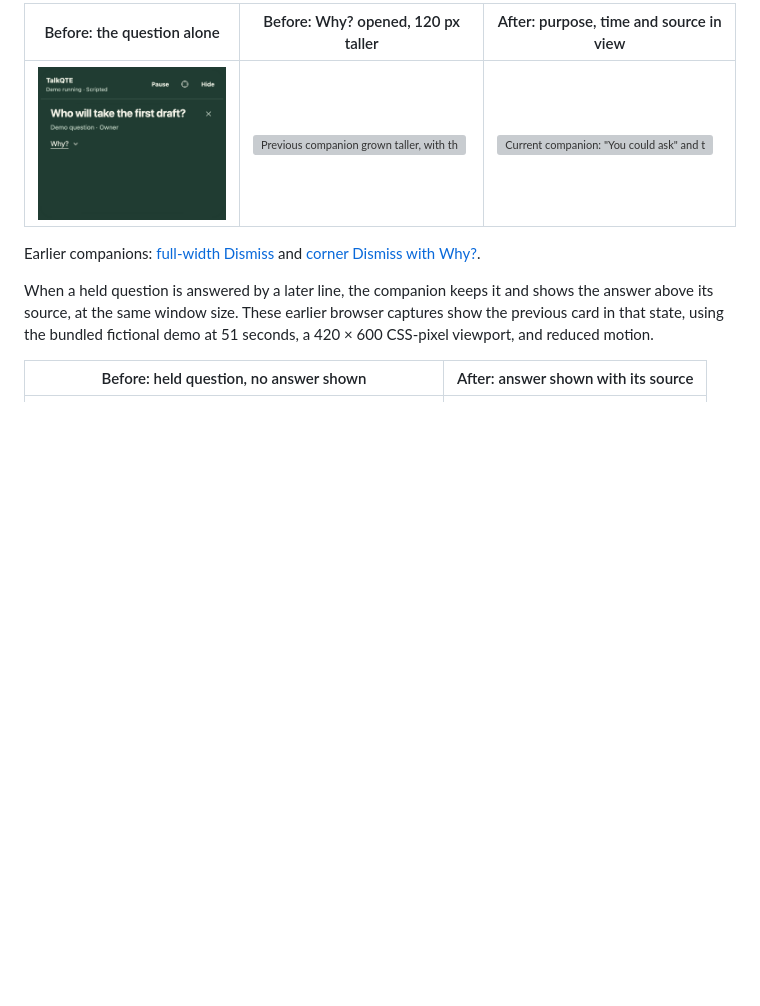
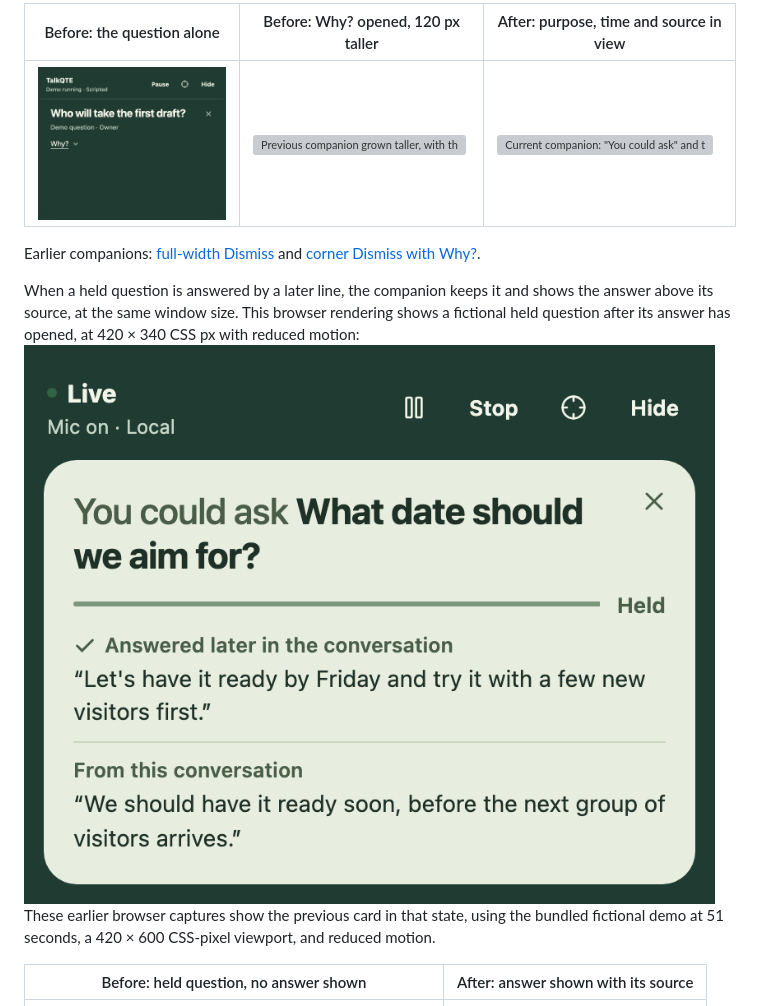
Before and after one commit to connorburgess/talkqte, a Markdown page: docs/glance-mode.md, the part around the change. Drawn GitHub-style; pictures changed too: docs/assets/cue-answer-after.png (added); blank space fills up the shorter version; grey boxes are pictures that could not be loaded.

Commit message:
docs(ui): show the answered cue in the design record
A fictional browser rendering of a held question after its answer has opened, at the companion's 420 px size.

Signed-off-by: Connor Burgess <76454557+connorburgess@users.noreply.github.com>

```diff
--- a/docs/glance-mode.md
+++ b/docs/glance-mode.md
@@ -44,7 +44,7 @@ These browser renderings use only the bundled fictional demo at a 420 × 340 CSS
 
 Earlier companions: [full-width Dismiss](assets/companion-simple-cues.jpg) and [corner Dismiss with Why?](assets/companion-light-controls.png).
 
-When a held question is answered by a later line, the companion keeps it and shows the answer above its source, at the same window size. These earlier browser captures show the previous card in that state, using the bundled fictional demo at 51 seconds, a 420 × 600 CSS-pixel viewport, and reduced motion.
+When a held question is answered by a later line, the companion keeps it and shows the answer above its source, at the same window size. This browser rendering shows a fictional held question after its answer has opened, at 420 × 340 CSS px with reduced motion: ![A held fictional question with a ticked “Answered later in the conversation” label, the answering line, a rule, and the line that raised the question](assets/cue-answer-after.png) These earlier browser captures show the previous card in that state, using the bundled fictional demo at 51 seconds, a 420 × 600 CSS-pixel viewport, and reduced motion.
 
 | Before: held question, no answer shown                                                       | After: answer shown with its source                                                                              |
 | -------------------------------------------------------------------------------------------- | ---------------------------------------------------------------------------------------------------------------- |
```
